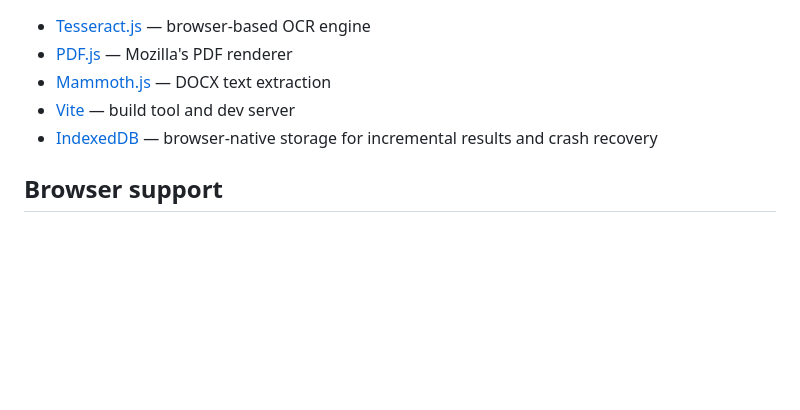
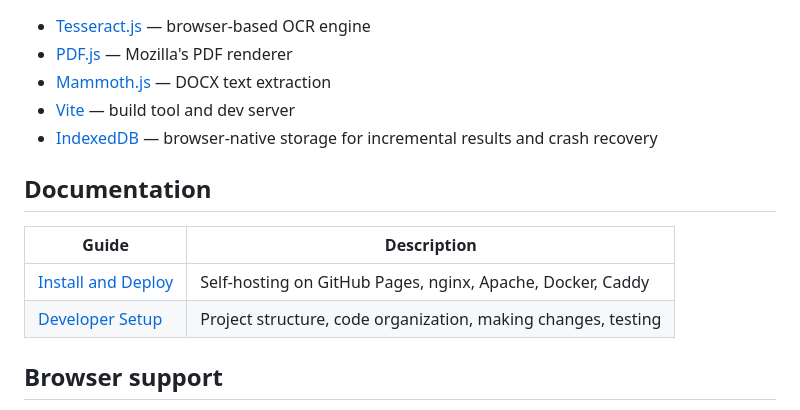
Before and after one commit to Nili-L/PDFOCR, a Markdown page: README.md, the part around the change. Drawn GitHub-style; blank space fills up the shorter version.

```diff
--- a/README.md
+++ b/README.md
@@ -94,6 +94,13 @@ PDF_RENDER_SCALE: 3.0,  // higher = better quality, slower
 - [Vite](https://vitejs.dev/) — build tool and dev server
 - [IndexedDB](https://developer.mozilla.org/en-US/docs/Web/API/IndexedDB_API) — browser-native storage for incremental results and crash recovery
 
+## Documentation
+
+| Guide | Description |
+|-------|-------------|
+| [Install and Deploy](docs/installation.md#install-and-deploy-pdfocr) | Self-hosting on GitHub Pages, nginx, Apache, Docker, Caddy |
+| [Developer Setup](docs/installation.md#developer-setup) | Project structure, code organization, making changes, testing |
+
 ## Browser support
 
 Works on modern browsers (Chrome, Firefox, Safari, Edge). Requires Web Workers, Canvas API, and IndexedDB support.
```
Also changed, not shown: docs/installation.md (added, +254 -0 lines).
